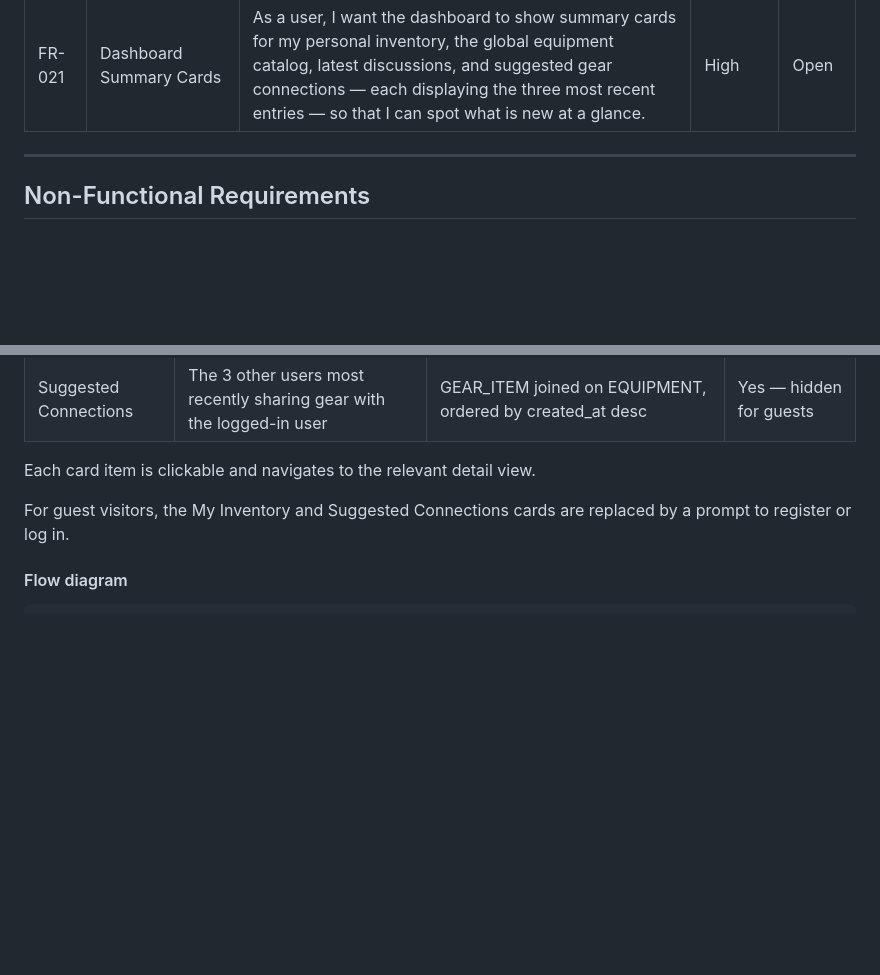
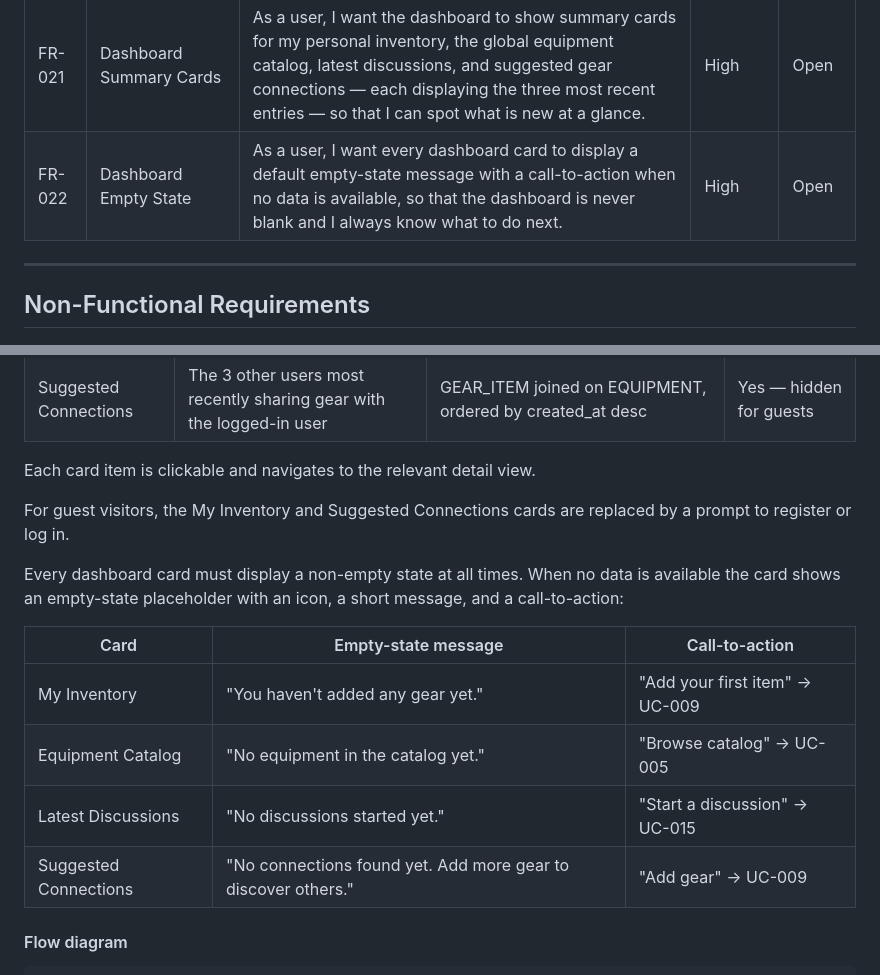
Before and after one commit to mrwylan/gearaddict, a Markdown page: docs/requirements.md, 2 parts joined by grey strips. Rendered like a GitHub page; blank space fills up the shorter version.

Commit message:
Add dashboard empty-state requirement (FR-022)
Specifies that every dashboard card must show a non-empty placeholder with
an icon, contextual message, and call-to-action when no data is available,
preventing a blank dashboard on first use or for new accounts.

Co-Authored-By: Claude Sonnet 4.6 <noreply@anthropic.com>

````diff
--- a/docs/requirements.md
+++ b/docs/requirements.md
@@ -25,6 +25,7 @@
 | FR-019 | Authentication Gate          | As a visitor, when I open the application without an active session, I want to see a login screen that lets me log in, register a new account, or continue as a guest, so that I can choose how to engage with the platform. | High     | Open   |
 | FR-020 | Dashboard                    | As a user, I want to see a dashboard as my welcome screen after entering the application, so that I get an immediate overview of recent activity across all areas of the platform. | High     | Open   |
 | FR-021 | Dashboard Summary Cards      | As a user, I want the dashboard to show summary cards for my personal inventory, the global equipment catalog, latest discussions, and suggested gear connections — each displaying the three most recent entries — so that I can spot what is new at a glance. | High     | Open   |
+| FR-022 | Dashboard Empty State        | As a user, I want every dashboard card to display a default empty-state message with a call-to-action when no data is available, so that the dashboard is never blank and I always know what to do next. | High     | Open   |
 
 ---
 
@@ -128,6 +129,15 @@ Each card item is clickable and navigates to the relevant detail view.
 
 For guest visitors, the My Inventory and Suggested Connections cards are replaced by a prompt to register or log in.
 
+Every dashboard card must display a non-empty state at all times. When no data is available the card shows an empty-state placeholder with an icon, a short message, and a call-to-action:
+
+| Card | Empty-state message | Call-to-action |
+|---|---|---|
+| My Inventory | "You haven't added any gear yet." | "Add your first item" → UC-009 |
+| Equipment Catalog | "No equipment in the catalog yet." | "Browse catalog" → UC-005 |
+| Latest Discussions | "No discussions started yet." | "Start a discussion" → UC-015 |
+| Suggested Connections | "No connections found yet. Add more gear to discover others." | "Add gear" → UC-009 |
+
 #### Flow diagram
 
 ```
````
